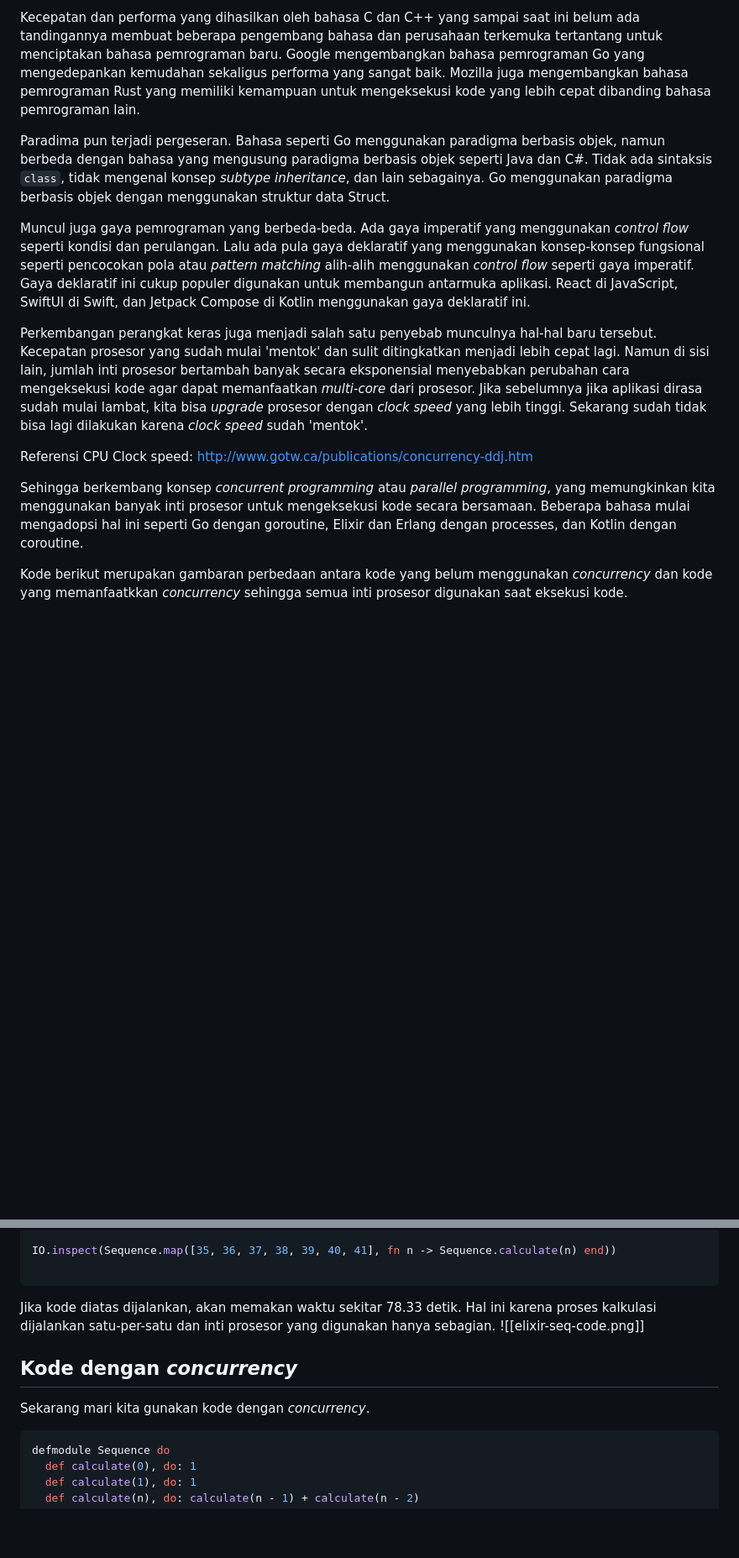
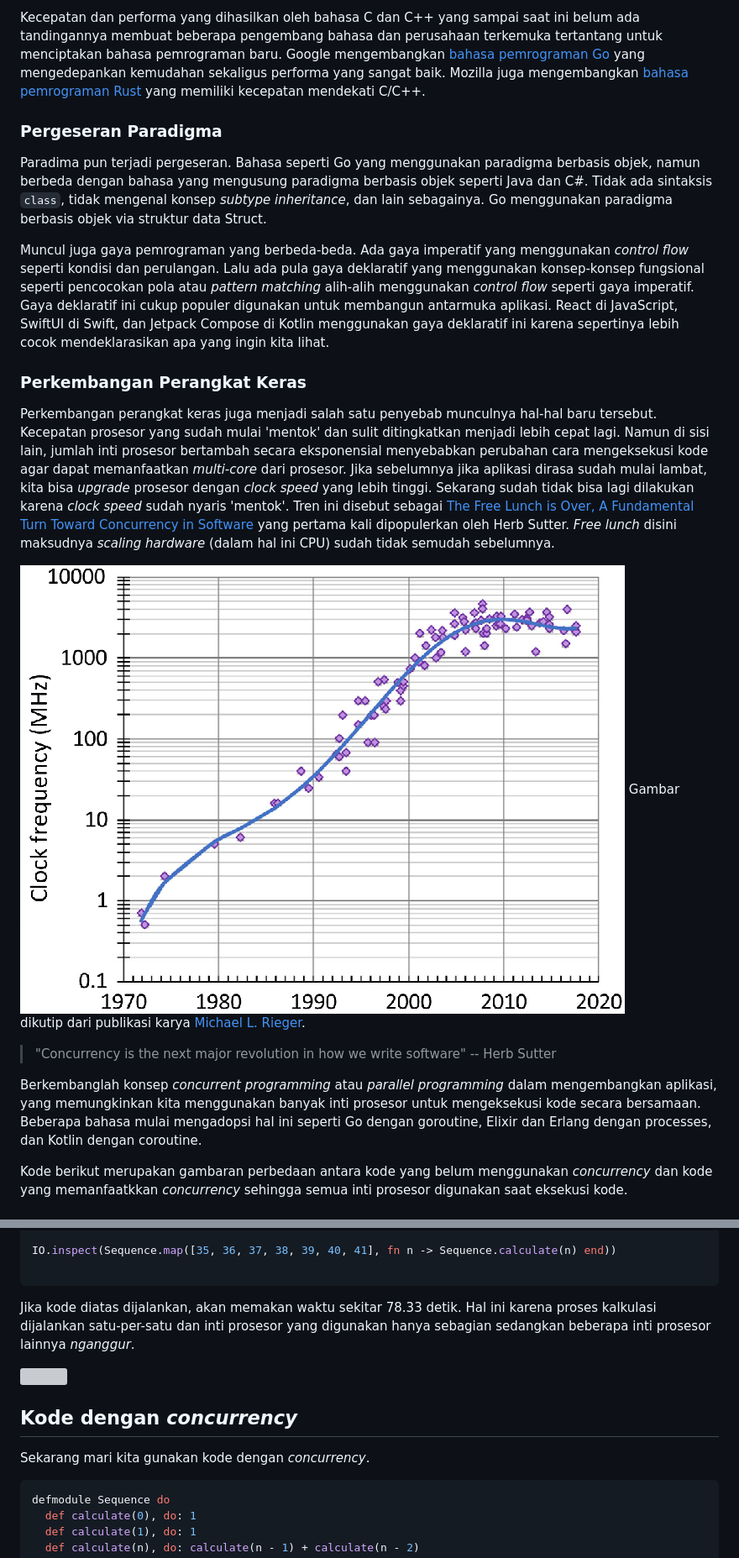
Before and after one commit to rizafahmi/rizafahmi.com, a Markdown page: src/catatan/paradigma-pemrograman.md, 2 parts joined by grey strips. Shown at 84% size. Drawn GitHub-style; pictures changed too: assets/images/Microprocessor-clock-frequency-data-14-and-trend.png (added); blank space fills up the shorter version; grey boxes are pictures that could not be loaded.

Commit message:
Add programming paradigm article/note

````diff
--- a/src/catatan/paradigma-pemrograman.md
+++ b/src/catatan/paradigma-pemrograman.md
@@ -17,15 +17,22 @@ Swift yang muncul untuk ekosistem Apple sebagai solusi untuk beberapa masalah ya
 
-Kecepatan dan performa yang dihasilkan oleh bahasa C dan C++ yang sampai saat ini belum ada tandingannya membuat beberapa pengembang bahasa dan perusahaan terkemuka tertantang untuk menciptakan bahasa pemrograman baru. Google mengembangkan bahasa pemrograman Go yang mengedepankan kemudahan sekaligus performa yang sangat baik. Mozilla juga mengembangkan bahasa pemrograman Rust yang memiliki kemampuan untuk mengeksekusi kode yang lebih cepat dibanding bahasa pemrograman lain.
+Kecepatan dan performa yang dihasilkan oleh bahasa C dan C++ yang sampai saat ini belum ada tandingannya membuat beberapa pengembang bahasa dan perusahaan terkemuka tertantang untuk menciptakan bahasa pemrograman baru. Google mengembangkan [bahasa pemrograman Go](https://go.dev/) yang mengedepankan kemudahan sekaligus performa yang sangat baik. Mozilla juga mengembangkan [bahasa pemrograman Rust](https://www.rust-lang.org/) yang memiliki kecepatan mendekati C/C++.
 
-Paradima pun terjadi pergeseran. Bahasa seperti Go menggunakan paradigma berbasis objek, namun berbeda dengan bahasa yang mengusung paradigma berbasis objek seperti Java dan C#. Tidak ada sintaksis `class`, tidak mengenal konsep _subtype inheritance_, dan lain sebagainya. Go menggunakan paradigma berbasis objek dengan menggunakan struktur data Struct.
+### Pergeseran Paradigma
 
-Muncul juga gaya pemrograman yang berbeda-beda. Ada gaya imperatif yang menggunakan _control flow_ seperti kondisi dan perulangan. Lalu ada pula gaya deklaratif yang menggunakan konsep-konsep fungsional seperti pencocokan pola atau _pattern matching_ alih-alih menggunakan _control flow_ seperti gaya imperatif. Gaya deklaratif ini cukup populer digunakan untuk membangun antarmuka aplikasi. React di JavaScript, SwiftUI di Swift, dan Jetpack Compose di Kotlin menggunakan gaya deklaratif ini.
+Paradima pun terjadi pergeseran. Bahasa seperti Go yang menggunakan paradigma berbasis objek, namun berbeda dengan bahasa yang mengusung paradigma berbasis objek seperti Java dan C#. Tidak ada sintaksis `class`, tidak mengenal konsep _subtype inheritance_, dan lain sebagainya. Go menggunakan paradigma berbasis objek via struktur data Struct.
 
-Perkembangan perangkat keras juga menjadi salah satu penyebab munculnya hal-hal baru tersebut. Kecepatan prosesor yang sudah mulai 'mentok' dan sulit ditingkatkan menjadi lebih cepat lagi. Namun di sisi lain, jumlah inti prosesor bertambah banyak secara eksponensial menyebabkan perubahan cara mengeksekusi kode agar dapat memanfaatkan _multi-core_ dari prosesor. Jika sebelumnya jika aplikasi dirasa sudah mulai lambat, kita bisa _upgrade_ prosesor dengan _clock speed_ yang lebih tinggi. Sekarang sudah tidak bisa lagi dilakukan karena _clock speed_ sudah 'mentok'.
+Muncul juga gaya pemrograman yang berbeda-beda. Ada gaya imperatif yang menggunakan _control flow_ seperti kondisi dan perulangan. Lalu ada pula gaya deklaratif yang menggunakan konsep-konsep fungsional seperti pencocokan pola atau _pattern matching_ alih-alih menggunakan _control flow_ seperti gaya imperatif. Gaya deklaratif ini cukup populer digunakan untuk membangun antarmuka aplikasi. React di JavaScript, SwiftUI di Swift, dan Jetpack Compose di Kotlin menggunakan gaya deklaratif ini karena sepertinya lebih cocok mendeklarasikan apa yang ingin kita lihat.
 
-Referensi CPU Clock speed: http://www.gotw.ca/publications/concurrency-ddj.htm
+### Perkembangan Perangkat Keras
 
-Sehingga berkembang konsep _concurrent programming_ atau _parallel programming_, yang memungkinkan kita menggunakan banyak inti prosesor untuk mengeksekusi kode secara bersamaan. Beberapa bahasa mulai mengadopsi hal ini seperti Go dengan goroutine, Elixir dan Erlang dengan processes, dan Kotlin dengan coroutine.
+Perkembangan perangkat keras juga menjadi salah satu penyebab munculnya hal-hal baru tersebut. Kecepatan prosesor yang sudah mulai 'mentok' dan sulit ditingkatkan menjadi lebih cepat lagi. Namun di sisi lain, jumlah inti prosesor bertambah secara eksponensial menyebabkan perubahan cara mengeksekusi kode agar dapat memanfaatkan _multi-core_ dari prosesor. Jika sebelumnya jika aplikasi dirasa sudah mulai lambat, kita bisa _upgrade_ prosesor dengan _clock speed_ yang lebih tinggi. Sekarang sudah tidak bisa lagi dilakukan karena _clock speed_ sudah nyaris 'mentok'. Tren ini disebut sebagai [The Free Lunch is Over, A Fundamental Turn Toward Concurrency in Software](http://www.gotw.ca/publications/concurrency-ddj.htm) yang pertama kali dipopulerkan oleh Herb Sutter. _Free lunch_ disini maksudnya _scaling hardware_ (dalam hal ini CPU) sudah tidak semudah sebelumnya.
+
+![Tren CPU Clock Speed](/assets/images/Microprocessor-clock-frequency-data-14-and-trend.png)
+Gambar dikutip dari publikasi karya [Michael L. Rieger](https://www.researchgate.net/publication/338517514_Retrospective_on_VLSI_value_scaling_and_lithography).
+
+> "Concurrency is the next major revolution in how we write software" -- Herb Sutter
+
+Berkembanglah konsep _concurrent programming_ atau _parallel programming_ dalam mengembangkan aplikasi, yang memungkinkan kita menggunakan banyak inti prosesor untuk mengeksekusi kode secara bersamaan. Beberapa bahasa mulai mengadopsi hal ini seperti Go dengan goroutine, Elixir dan Erlang dengan processes, dan Kotlin dengan coroutine.
 
 Kode berikut merupakan gambaran perbedaan antara kode yang belum menggunakan _concurrency_ dan kode yang memanfaatkkan _concurrency_ sehingga semua inti prosesor digunakan saat eksekusi kode.
 
@@ -44,11 +51,13 @@ IO.inspect(Sequence.map([35, 36, 37, 38, 39, 40, 41], fn n -> Sequence.calculate
 
 ```
 
-Jika kode diatas dijalankan, akan memakan waktu sekitar 78.33 detik. Hal ini karena proses kalkulasi dijalankan satu-per-satu dan inti prosesor yang digunakan hanya sebagian.
- ![[elixir-seq-code.png]]
+Jika kode diatas dijalankan, akan memakan waktu sekitar 78.33 detik. Hal ini karena proses kalkulasi dijalankan satu-per-satu dan inti prosesor yang digunakan hanya sebagian sedangkan beberapa inti prosesor lainnya _nganggur_.
+
+![](/assets/images/elixir-seq-code.png)
+
 ## Kode dengan _concurrency_
 
-Sekarang mari kita gunakan kode dengan *concurrency*.
+Sekarang mari kita gunakan kode dengan _concurrency_.
 
 ```elixir
 defmodule Sequence do
````
Also changed, not shown: other parts of src/catatan/paradigma-pemrograman.md (+8 -6 lines), 3 other files.
